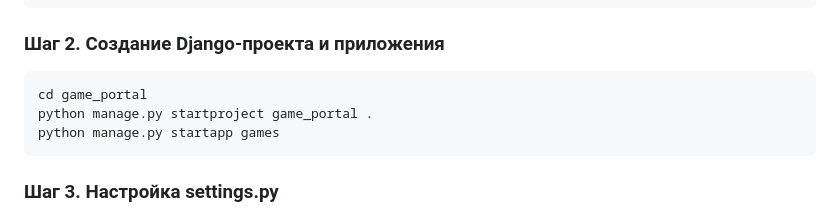
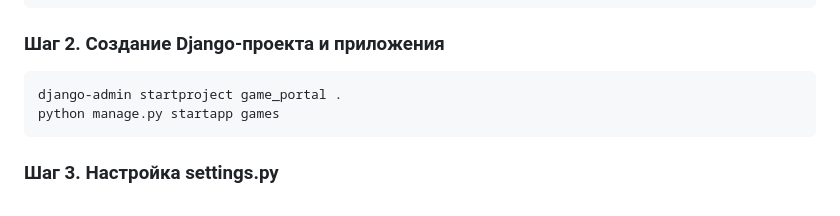
Before and after one commit to kriskis152/django_games, a Markdown page: README.md, the part around the change. Rendered like a GitHub page.

````diff
--- a/README.md
+++ b/README.md
@@ -44,8 +44,7 @@ django_games/
 ### Шаг 2. Создание Django-проекта и приложения
 
 ```bash
-cd game_portal
-python manage.py startproject game_portal .
+django-admin startproject game_portal .
 python manage.py startapp games
 ```
 
````
